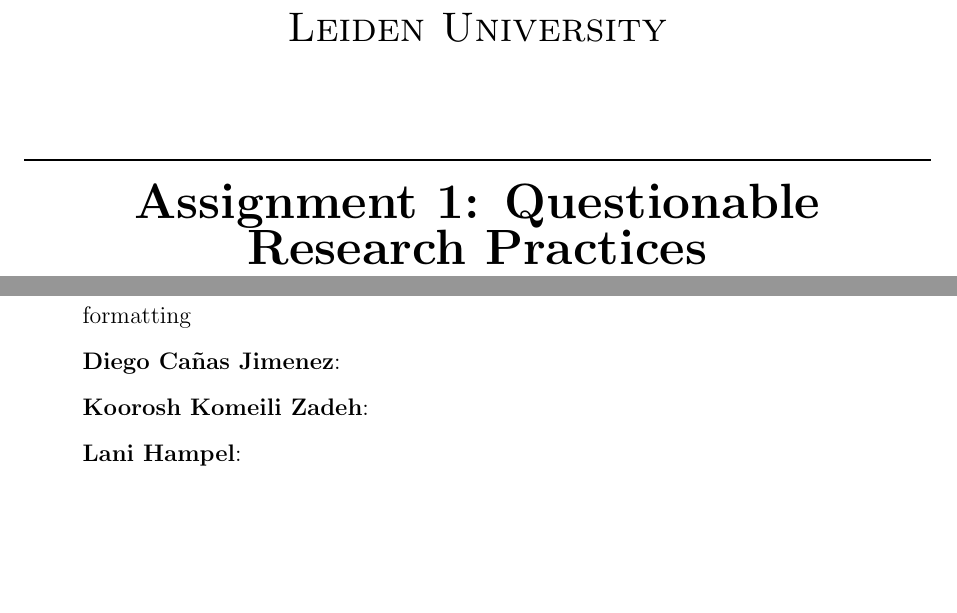
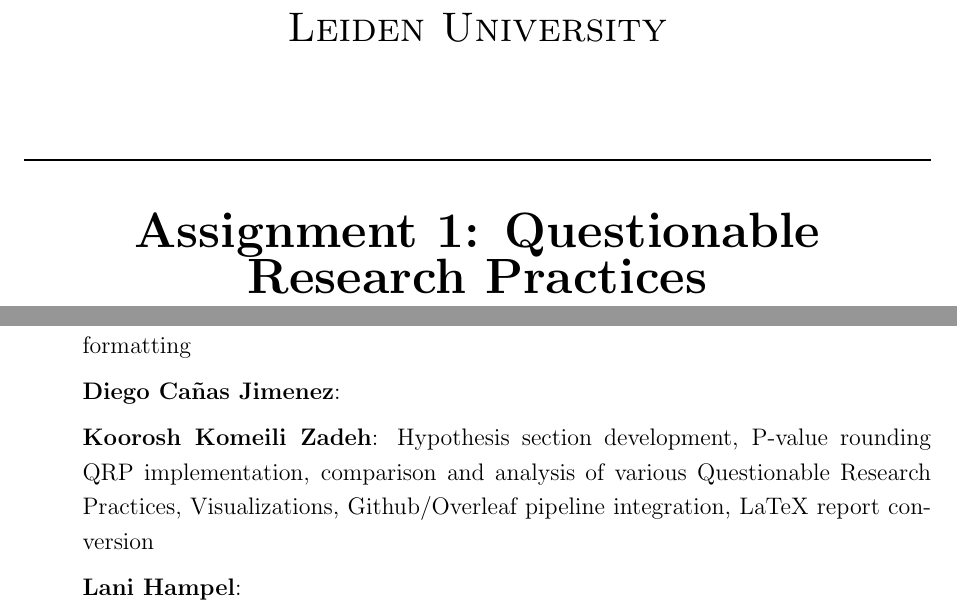
Before and after one commit to kooroshkz/Research-Methods-in-AI, a LaTeX problem sheet (Assignment1/Report/main.tex): two parts of pages 1 and 8 of 8, joined at a grey line, cut so that both start at the same text, the shorter picture padded with empty space. Compiled offline with pdfLaTeX.

Commit message:
update(A1): Work Distribution and minor fixes of LaTeX

```diff
--- a/Assignment1/Report/main.tex
+++ b/Assignment1/Report/main.tex
@@ -50,7 +50,7 @@
 \textsc{\LARGE Leiden University}\\[1.5cm]
 
 
-\HRule \\[0.4cm]
+\HRule \\[0.9cm]
 { \huge \bfseries Assignment 1: Questionable Research Practices}\\[0.1cm] % Title of your document
 \HRule \\[1.5cm]
 
@@ -166,7 +166,7 @@
     \begin{itemize}
         \item[] \textbf{Dean Kuurstra}: Introduction (methods), QRP introduction, Initial simulation (R programming), Sequential testing with optional stopping QRP, Conclusion, Report formatting
         \item[] \textbf{Diego Cañas Jimenez}:
-        \item[] \textbf{Koorosh Komeili Zadeh}:
+        \item[] \textbf{Koorosh Komeili Zadeh}: Hypothesis section development, P-value rounding QRP implementation, comparison and analysis of various Questionable Research Practices, Visualizations,  Github/Overleaf pipeline integration, LaTeX report conversion
         \item[] \textbf{Lani Hampel}:
         \\
     \end{itemize}
```
Also changed, not shown: Assignment1/Report/bibliography.bib (renamed from Assignment1/Report/references.bib), Assignment1/figures/plot.png (renamed from Assignment1/plot.png), Assignment1/Report/main.tex (2 more changed lines).
